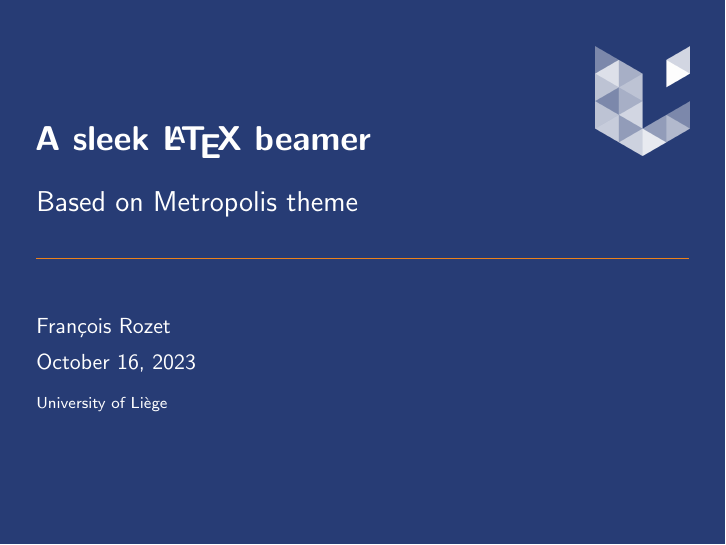
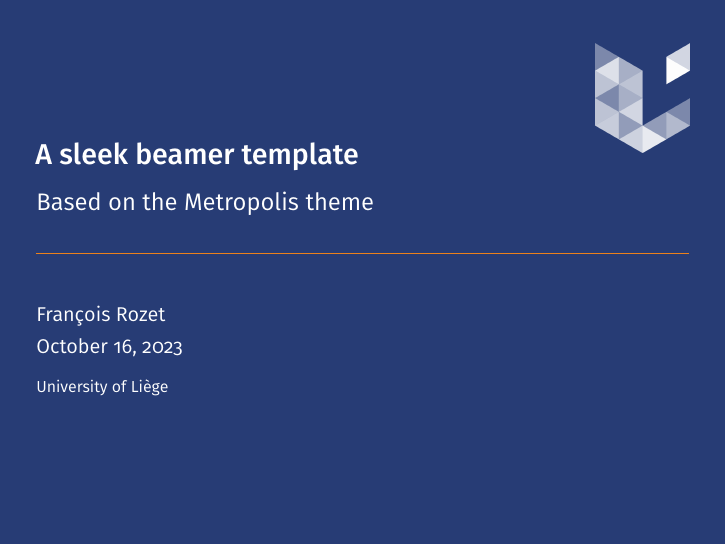
Before and after one commit to francois-rozet/sleek-beamer, LaTeX slides (main.tex, which reads sleek.sty): page 1 of 8. Compiled offline with pdfLaTeX.

Commit message:
Fix fonts

```diff
--- a/main.tex
+++ b/main.tex
@@ -1,4 +1,4 @@
-\documentclass[12pt]{beamer}
+\documentclass[11pt]{beamer}
 
 %%%%%%%%%%%%
 % Packages %
@@ -17,8 +17,8 @@
 % Title-page %
 %%%%%%%%%%%%%%
 
-\title{A sleek \LaTeX{} beamer}
-\subtitle{Based on Metropolis theme}
+\title{A sleek beamer template}
+\subtitle{Based on the Metropolis theme}
 \author{François Rozet}
 \institute{University of Liège}
 \date{\today}
--- a/sleek.sty
+++ b/sleek.sty
@@ -1,4 +1,4 @@
-\ProvidesPackage{sleek}[2023/09/18 v1.1.2 Sleek for Beamers]
+\ProvidesPackage{sleek}[2023/10/16 v1.2.0 Sleek for Beamers]
 
 %%%%%%%%%%
 % Beamer %
@@ -6,6 +6,13 @@
 
 \usetheme{metropolis}
 \usefonttheme{professionalfonts}
+
+% Fonts
+
+\setbeamerfont{bibliography entry author}{size=\footnotesize, series=\normalfont}
+\setbeamerfont{bibliography entry title}{size=\footnotesize, series=\normalfont}
+\setbeamerfont{bibliography entry location}{size=\footnotesize, series=\normalfont}
+\setbeamerfont{bibliography entry note}{size=\footnotesize, series=\normalfont}
 
 % Colors
 
@@ -72,7 +79,7 @@
 
 \setbeamertemplate{footline}{
     \ifbool{metropolis@standout}{}{
-        \begin{beamercolorbox}[wd=\paperwidth, sep=0.01\paperwidth]{footline}
+        \begin{beamercolorbox}[wd=\paperwidth, sep=0.02\paperwidth]{footline}
             \usebeamerfont{page number in head/foot}
             \usebeamertemplate*{frame footer}
             \hfill
@@ -98,7 +105,11 @@
 
 % Font
 
+\RequirePackage{lmodern}
+\RequirePackage[sfdefault, book]{FiraSans}
 \RequirePackage{microtype}
+
+\renewcommand*{\bfseries}{\firamedium}
 
 % Layout
 
@@ -177,8 +188,10 @@
     style=numeric-comp,
     sorting=none,
     maxcitenames=1,
-    maxbibnames=3
+    maxbibnames=2
 ]{biblatex}
+
+\setlength\bibitemsep{1ex}
 
 \renewcommand*{\bibfont}{\footnotesize}
 
```
Also changed, not shown: main.pdf.
